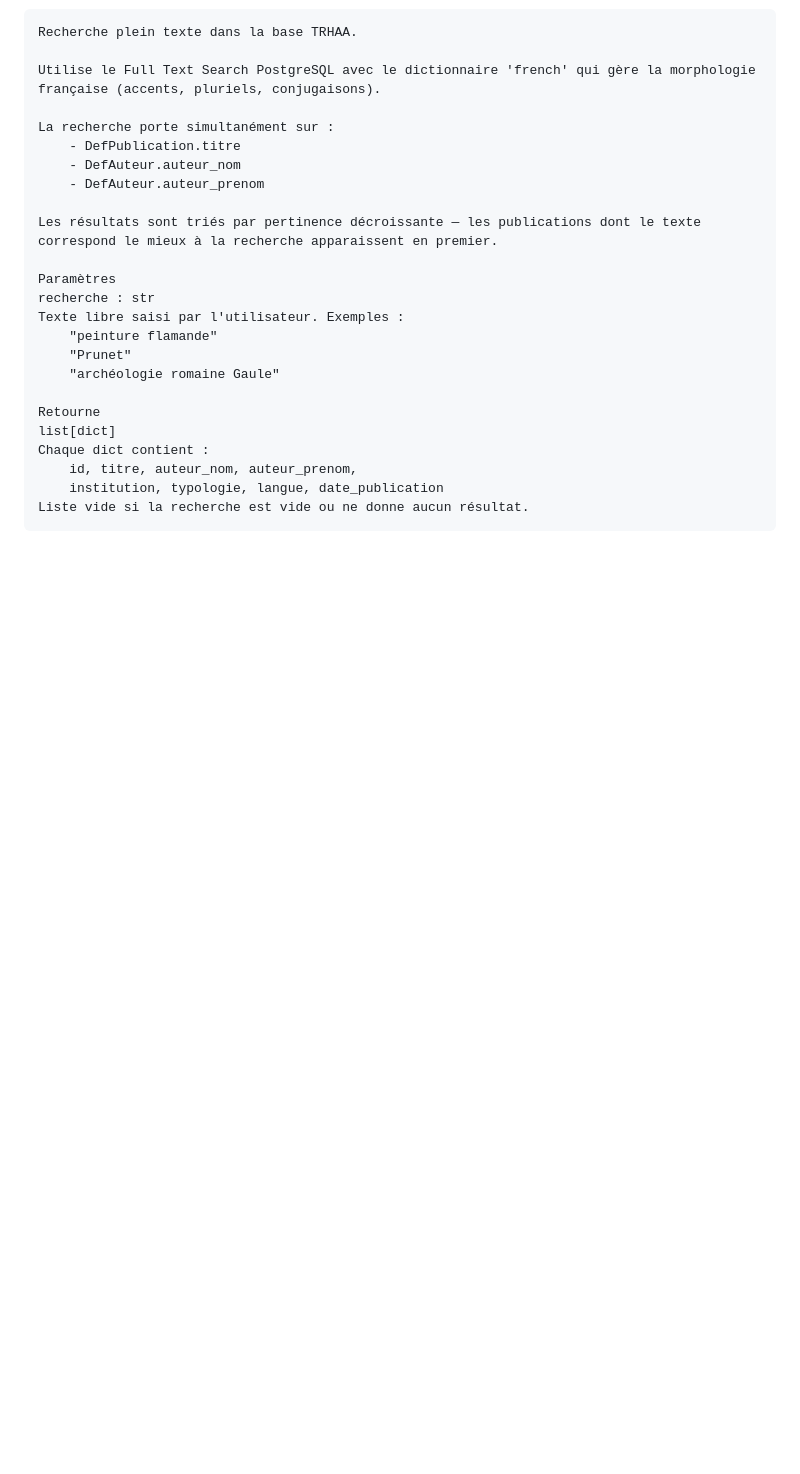
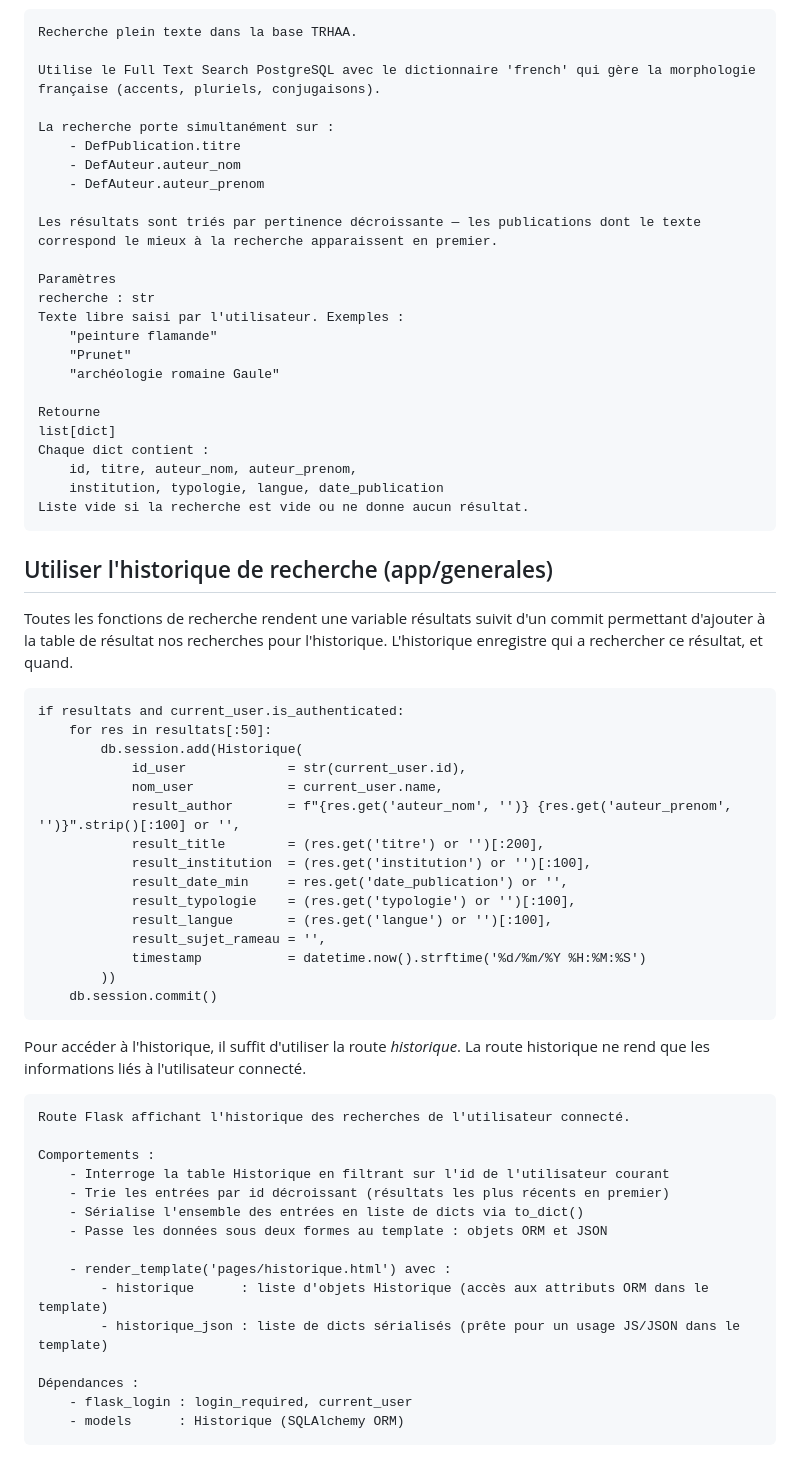
Before and after one commit to Anarchiviste/Trhaa_flask, a Markdown page: README.md, the part around one of its changes. GitHub-like rendering; blank space fills up the shorter version.

```diff
--- a/README.md
+++ b/README.md
@@ -211,3 +211,41 @@ _barre_recherche_simple_
         id, titre, auteur_nom, auteur_prenom,
         institution, typologie, langue, date_publication
     Liste vide si la recherche est vide ou ne donne aucun résultat.
+
+## Utiliser l'historique de recherche (app/generales)
+
+Toutes les fonctions de recherche rendent une variable résultats suivit d'un commit permettant d'ajouter à la table de résultat nos recherches pour l'historique. L'historique enregistre qui a rechercher ce résultat, et quand.
+
+    if resultats and current_user.is_authenticated:
+        for res in resultats[:50]:
+            db.session.add(Historique(
+                id_user             = str(current_user.id),
+                nom_user            = current_user.name,
+                result_author       = f"{res.get('auteur_nom', '')} {res.get('auteur_prenom', '')}".strip()[:100] or '',
+                result_title        = (res.get('titre') or '')[:200],
+                result_institution  = (res.get('institution') or '')[:100],
+                result_date_min     = res.get('date_publication') or '',
+                result_typologie    = (res.get('typologie') or '')[:100],
+                result_langue       = (res.get('langue') or '')[:100],
+                result_sujet_rameau = '',
+                timestamp           = datetime.now().strftime('%d/%m/%Y %H:%M:%S')
+            ))
+        db.session.commit()
+
+Pour accéder à l'historique, il suffit d'utiliser la route _historique_. La route historique ne rend que les informations liés à l'utilisateur connecté.
+
+    Route Flask affichant l'historique des recherches de l'utilisateur connecté.
+
+    Comportements :
+        - Interroge la table Historique en filtrant sur l'id de l'utilisateur courant
+        - Trie les entrées par id décroissant (résultats les plus récents en premier)
+        - Sérialise l'ensemble des entrées en liste de dicts via to_dict()
+        - Passe les données sous deux formes au template : objets ORM et JSON
+
+        - render_template('pages/historique.html') avec :
+            - historique      : liste d'objets Historique (accès aux attributs ORM dans le template)
+            - historique_json : liste de dicts sérialisés (prête pour un usage JS/JSON dans le template)
+
+    Dépendances :
+        - flask_login : login_required, current_user
+        - models      : Historique (SQLAlchemy ORM)
```
Also changed, not shown: other parts of README.md (+1 -1 lines).
